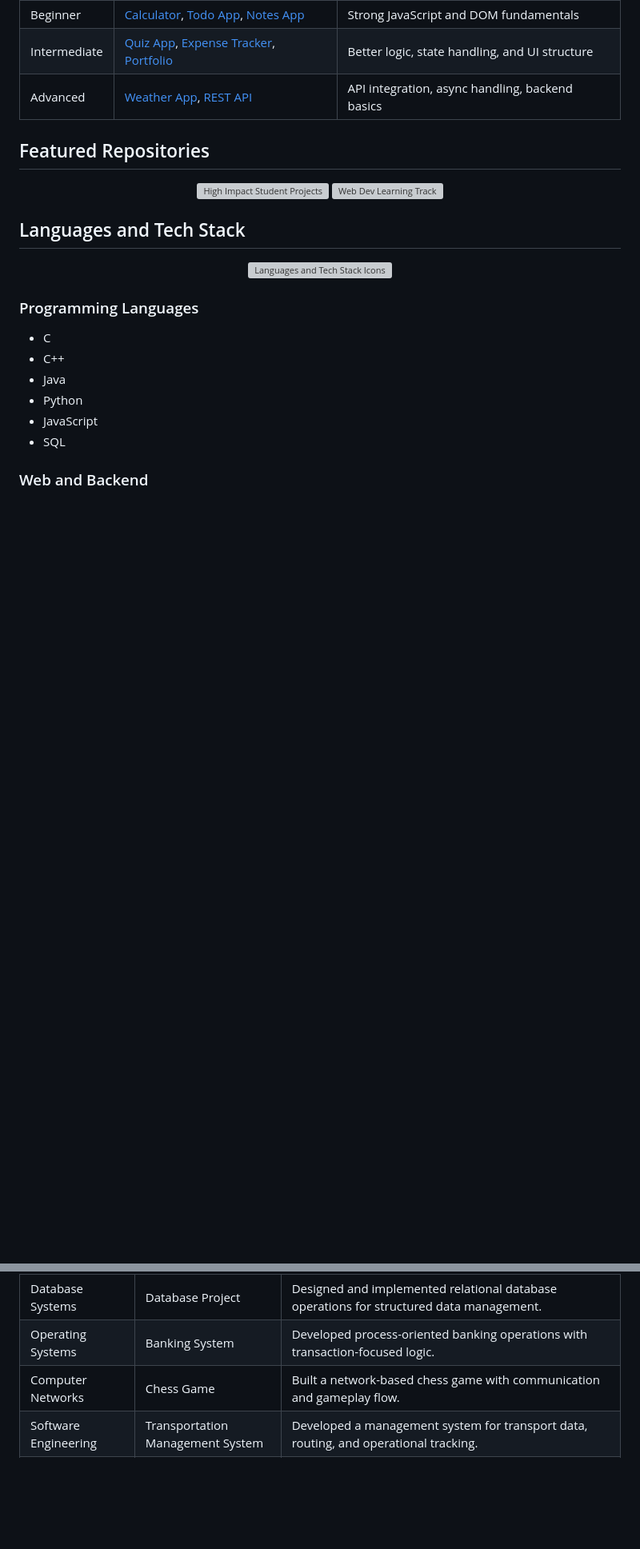
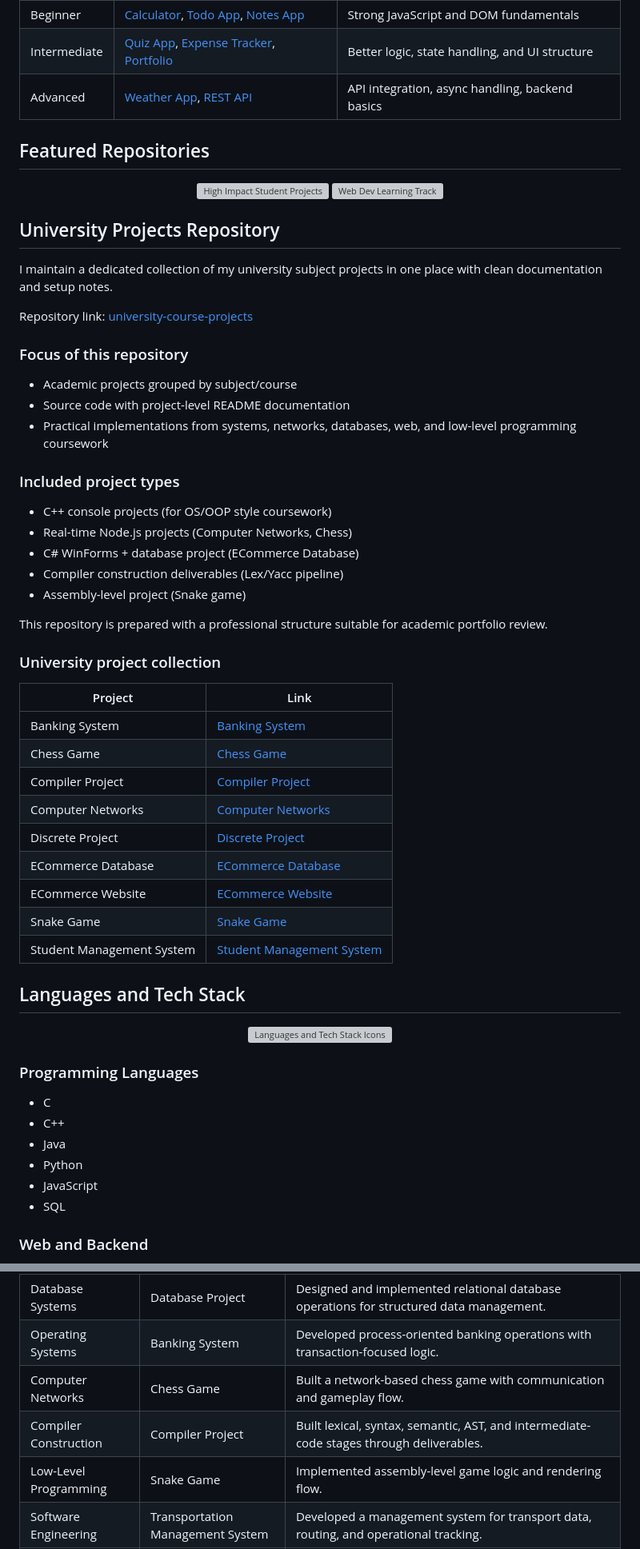
Before and after one commit to AliShah1029384756/AliShah1029384756, a Markdown page: README.md, 2 parts joined by grey strips. Shown at 80% size. Rendered like a GitHub page; blank space fills up the shorter version; grey boxes are pictures that could not be loaded.

Commit message:
docs: update profile with university projects collection links

```diff
--- a/README.md
+++ b/README.md
@@ -52,6 +53,38 @@ This profile is built like a mini learning portal for students who want structur
 		<img src="https://github-readme-stats.vercel.app/api/pin/?username=AliShah1029384756&repo=web-dev-learning-track&hide_border=true" alt="Web Dev Learning Track" />
 	</a>
 </p>
+
+## University Projects Repository
+I maintain a dedicated collection of my university subject projects in one place with clean documentation and setup notes.
+
+Repository link: [university-course-projects](https://github.com/AliShah1029384756/university-course-projects)
+
+### Focus of this repository
+- Academic projects grouped by subject/course
+- Source code with project-level README documentation
+- Practical implementations from systems, networks, databases, web, and low-level programming coursework
+
+### Included project types
+- C++ console projects (for OS/OOP style coursework)
+- Real-time Node.js projects (Computer Networks, Chess)
+- C# WinForms + database project (ECommerce Database)
+- Compiler construction deliverables (Lex/Yacc pipeline)
+- Assembly-level project (Snake game)
+
+This repository is prepared with a professional structure suitable for academic portfolio review.
+
+### University project collection
+| Project | Link |
+|---|---|
+| Banking System | [Banking System](https://github.com/AliShah1029384756/university-course-projects/tree/main/Banking%20System) |
+| Chess Game | [Chess Game](https://github.com/AliShah1029384756/university-course-projects/tree/main/Chess%20Game) |
+| Compiler Project | [Compiler Project](https://github.com/AliShah1029384756/university-course-projects/tree/main/Compiler%20Project) |
+| Computer Networks | [Computer Networks](https://github.com/AliShah1029384756/university-course-projects/tree/main/Computer%20Networks) |
+| Discrete Project | [Discrete Project](https://github.com/AliShah1029384756/university-course-projects/tree/main/Discrete%20Project) |
+| ECommerce Database | [ECommerce Database](https://github.com/AliShah1029384756/university-course-projects/tree/main/ECommerce%20Database) |
+| ECommerce Website | [ECommerce Website](https://github.com/AliShah1029384756/university-course-projects/tree/main/ECommerce%20Website) |
+| Snake Game | [Snake Game](https://github.com/AliShah1029384756/university-course-projects/tree/main/Snake%20Game) |
+| Student Management System | [Student Management System](https://github.com/AliShah1029384756/university-course-projects/tree/main/Student%20Management%20System) |
 
 ## Languages and Tech Stack
 <p align="center">
@@ -91,6 +124,8 @@ This profile is built like a mini learning portal for students who want structur
 | Database Systems | Database Project | Designed and implemented relational database operations for structured data management. |
 | Operating Systems | Banking System | Developed process-oriented banking operations with transaction-focused logic. |
 | Computer Networks | Chess Game | Built a network-based chess game with communication and gameplay flow. |
+| Compiler Construction | Compiler Project | Built lexical, syntax, semantic, AST, and intermediate-code stages through deliverables. |
+| Low-Level Programming | Snake Game | Implemented assembly-level game logic and rendering flow. |
 | Software Engineering | Transportation Management System | Developed a management system for transport data, routing, and operational tracking. |
 | Web Development | EduConnect | Built a student-focused platform with forum, peer consultation, senior guidance, and subject resource sharing through WhatsApp links. |
 | Operations Research | OR Problem Solver Project | Implemented solution workflows for major operations research problem types. |
```
Also changed, not shown: other parts of README.md (+1 -0 lines).
